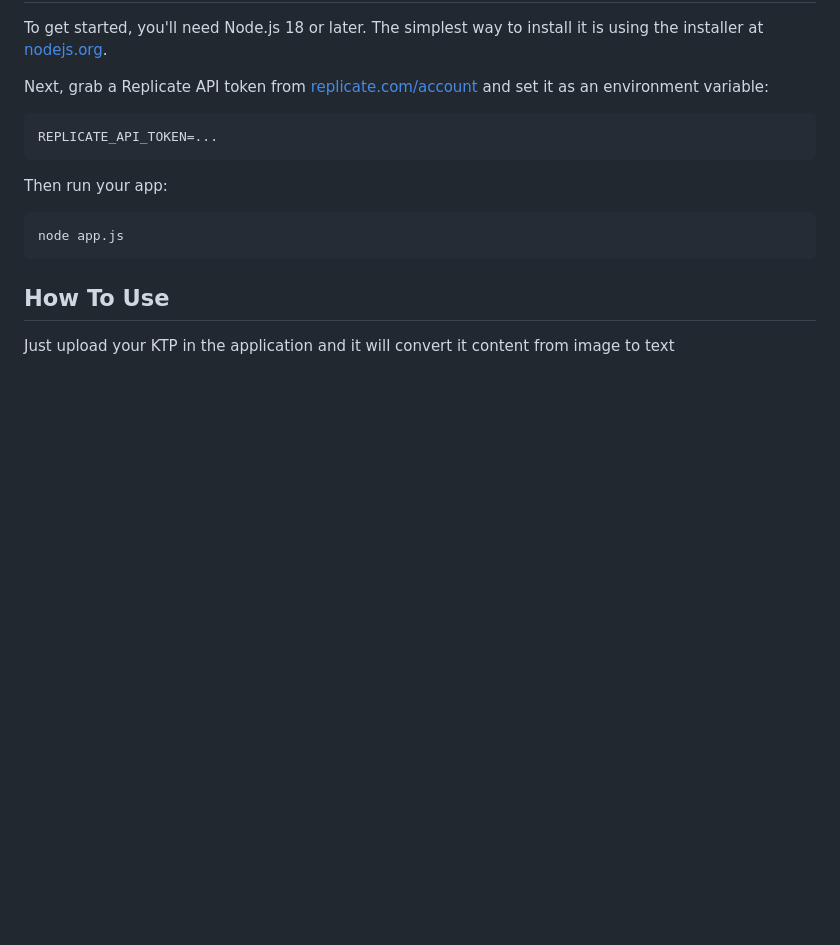
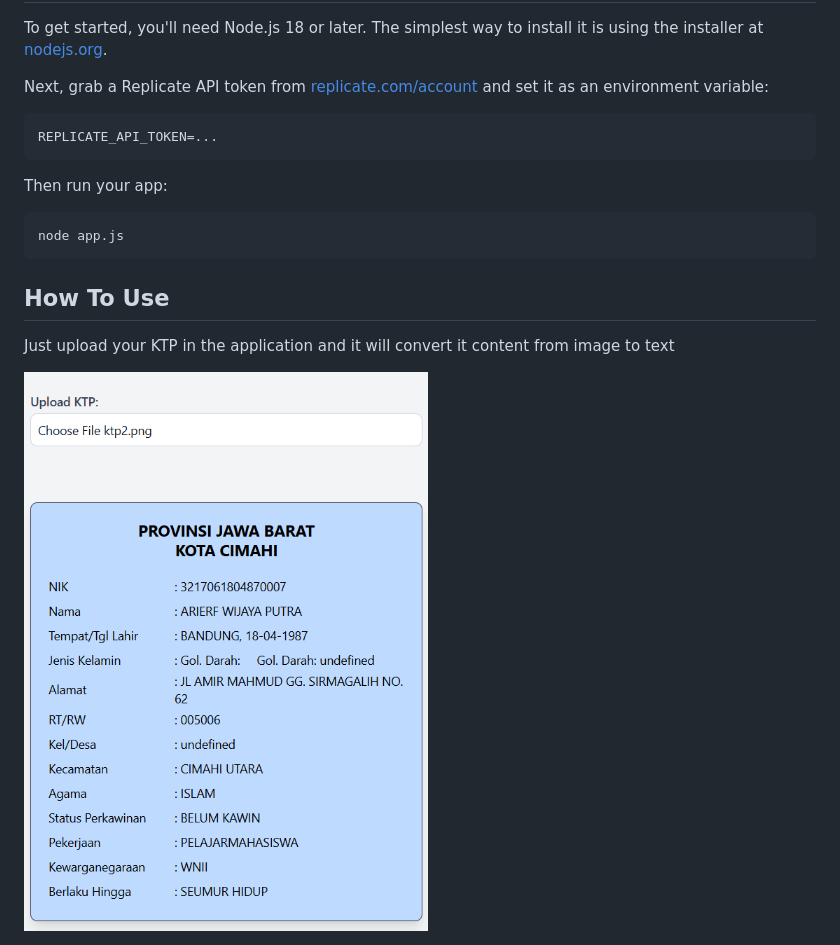
Before and after one commit to ky0shir089/Granite-Vision-Replicate, a Markdown page: README.md, the part around the change. Rendered like a GitHub page; pictures changed too: img/Screenshot.png (added); blank space fills up the shorter version.

```diff
--- a/README.md
+++ b/README.md
@@ -21,3 +21,5 @@ node app.js
 ## How To Use
 
 Just upload your KTP in the application and it will convert it content from image to text
+
+<img src="/img/Screenshot.png" />
```
